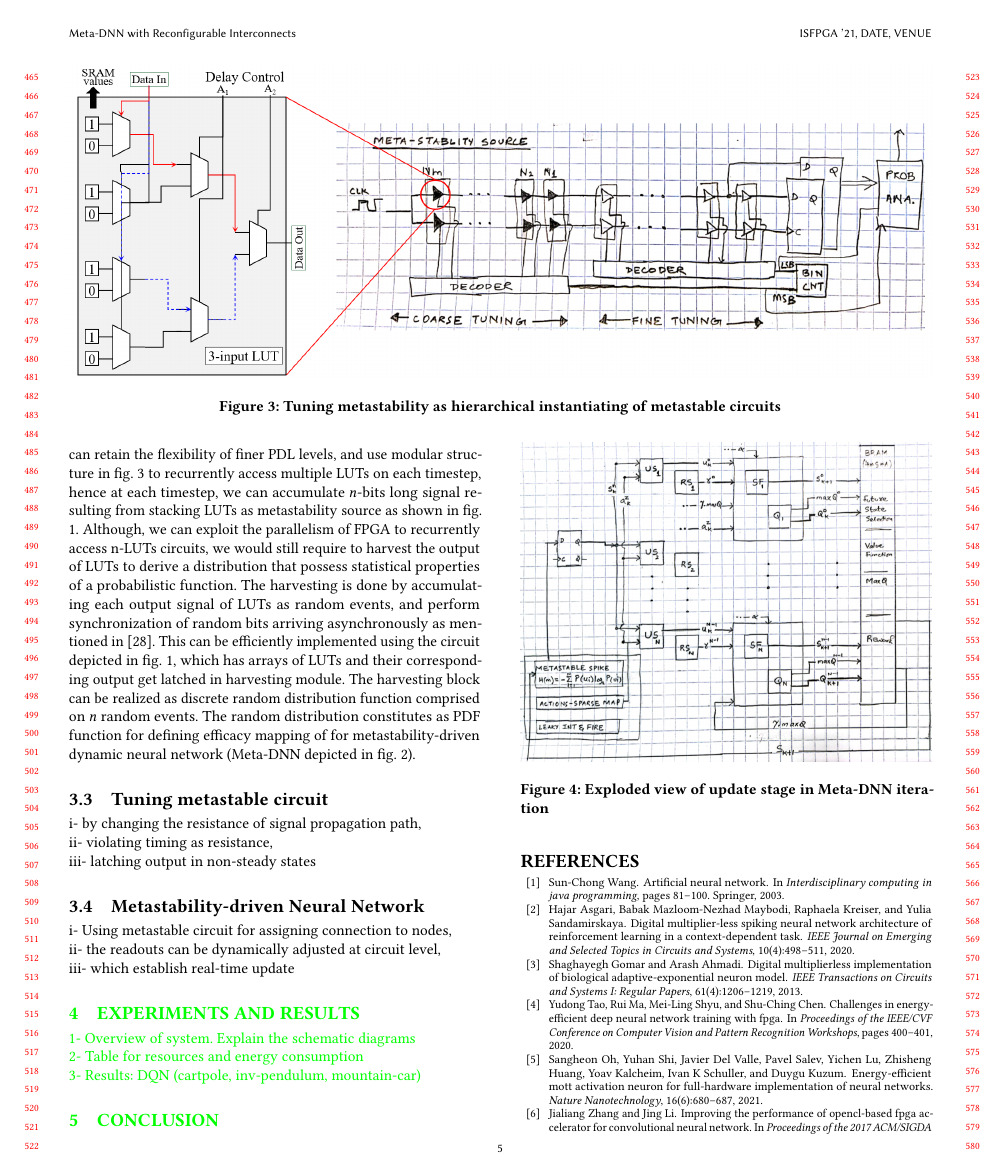
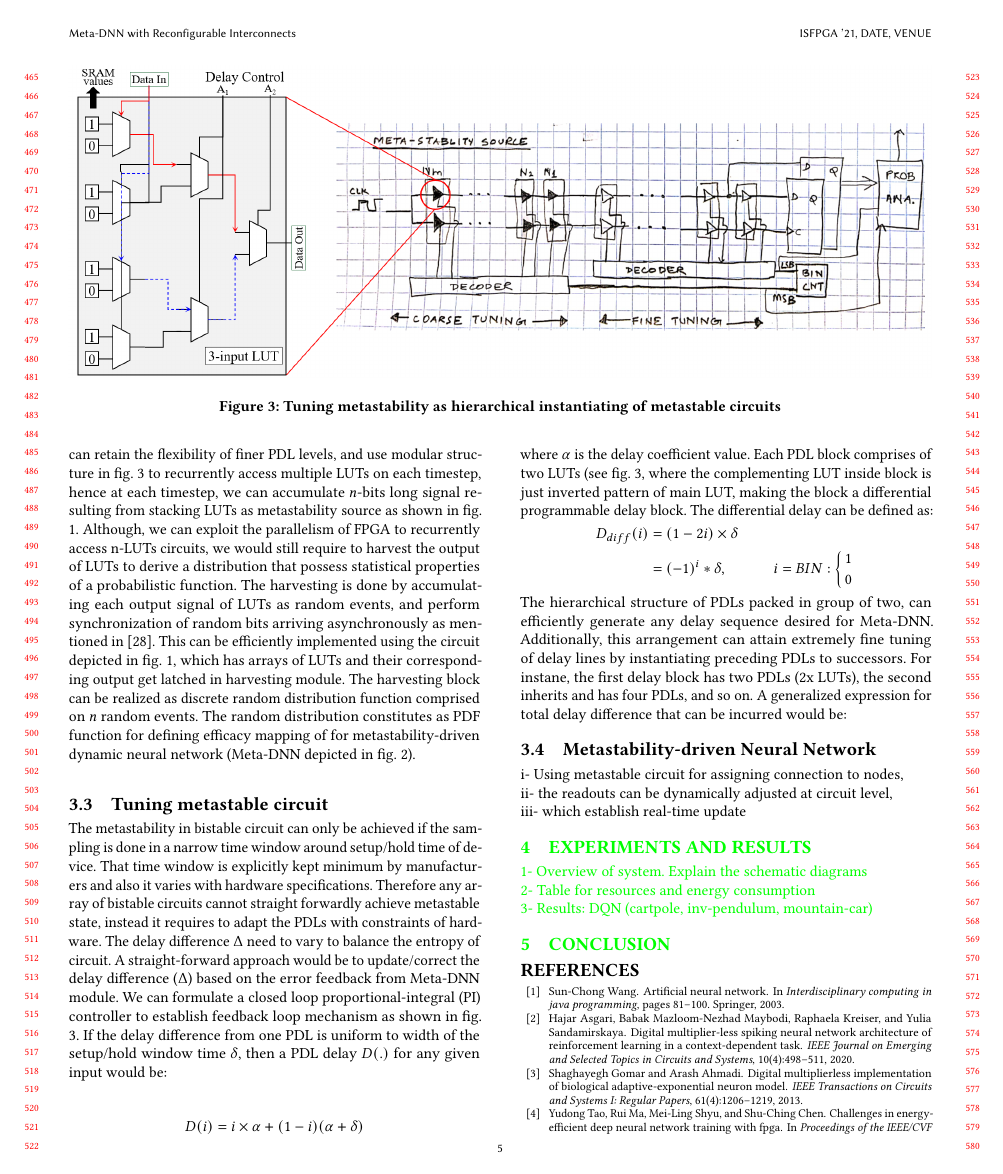
Before and after one commit to sirjaffar/ISFPGA-2022, a LaTeX paper (root.tex): page 5 of 6 before the commit and page 5 of 7 after it. Compiled offline with pdfLaTeX.

Commit message:
Updates from Overleaf

```diff
--- a/root.tex
+++ b/root.tex
@@ -264,6 +264,20 @@ The above explanation introduces digital implementation of PDL. However, the LUT
 
 
 \subsection{Tuning metastable circuit} \label{tuning}
-i- by changing the resistance of signal propagation path,
-\\ii- violating timing as resistance,
-\\iii- latching output in non-steady states
+The metastability in bistable circuit can only be achieved if the sampling is done in a narrow time window around setup/hold time of device. That time window is explicitly kept minimum by manufacturers and also it varies with hardware specifications. Therefore any array of bistable circuits cannot straight forwardly achieve metastable state, instead it requires to adapt the PDLs with constraints of hardware. The delay difference $\Delta$ need to vary to balance the entropy of circuit. A straight-forward approach would be to update/correct the delay difference ($\Delta$) based on the error feedback from Meta-DNN module. We can formulate a closed loop proportional-integral (PI) controller to establish feedback loop mechanism as shown in fig. \ref{fig:tuning}. If the delay difference from one PDL is uniform to width of the setup/hold window time $\delta$, then a PDL delay $D(.)$ for any given input would be:
+$$
+D(i) = i \times \alpha + (1-i) (\alpha + \delta)
+$$
+where $\alpha$ is the delay coefficient value. Each PDL block comprises of two LUTs (see fig. \ref{fig:tuning}, where the complementing LUT inside block is just inverted pattern of main LUT, making the block a differential programmable delay block. The differential delay can be defined as:
+$$
+\begin{aligned}
+D_{{diff}} (i) &= (1-2i) \times \delta\\
+&=(-1)^{i} * \delta, \ \ \ \ \qquad  i=BIN: \left\{ 1\atop 0 \right.
+\end{aligned}
+$$
+The hierarchical structure of PDLs packed in group of two, can efficiently generate any delay sequence desired for Meta-DNN. Additionally, this arrangement can attain extremely fine tuning of delay lines by instantiating preceding PDLs to successors. For instane, the first delay block has two PDLs (2x LUTs), the second inherits and has four PDLs, and so on. A generalized expression for total delay difference that can be incurred would be:
+
+
+
+
+\subsection{Metastability-driven Neural Network}
@@ -274,4 +295,3 @@ i- by changing the resistance of signal propagation path,
 \label{fig:update-and-compute}
 \end{figure}
 
-\subsection{Metastability-driven Neural Network}
@@ -282,5 +298,3 @@ i- by changing the resistance of signal propagation path,
-\label{fig:iteration}
-\end{figure*}
 
 i- Using metastable circuit for assigning connection to nodes,
 \\ii- the readouts can be dynamically adjusted at circuit level,
```
Also changed, not shown: root.tex (11 more changed lines).
